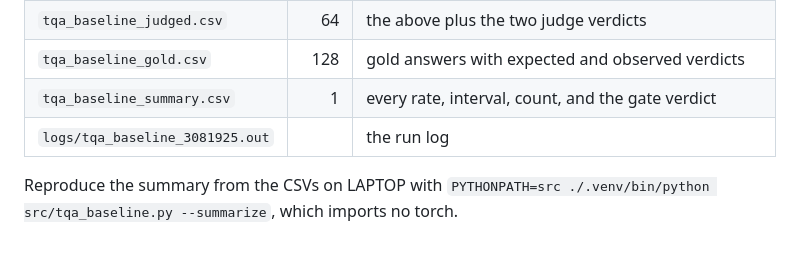
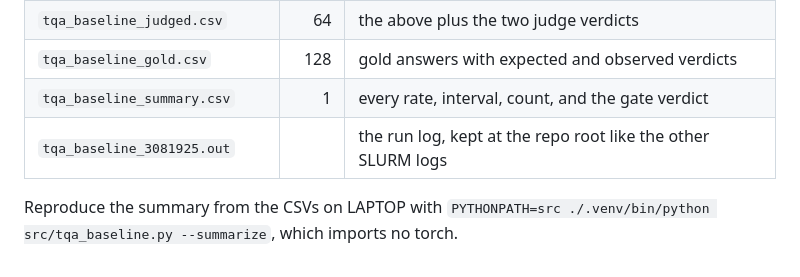
Before and after one commit to vaibhavw30/llm-activation-steering-research, a Markdown page: docs/Q1_TRUTHFULQA_BASELINE.md, the part around the change. Drawn GitHub-style.

Commit message:
docs(Q1): correct the run log's path in the artifact table
SLURM .out files live at the repo root in this repo, not under logs/. Twelve of them
are already tracked there.

Co-Authored-By: Claude Opus 5 <noreply@anthropic.com>

```diff
--- a/docs/Q1_TRUTHFULQA_BASELINE.md
+++ b/docs/Q1_TRUTHFULQA_BASELINE.md
@@ -133,7 +133,7 @@ should register the paired analysis before it runs.
 | `tqa_baseline_judged.csv` | 64 | the above plus the two judge verdicts |
 | `tqa_baseline_gold.csv` | 128 | gold answers with expected and observed verdicts |
 | `tqa_baseline_summary.csv` | 1 | every rate, interval, count, and the gate verdict |
-| `logs/tqa_baseline_3081925.out` | | the run log |
+| `tqa_baseline_3081925.out` | | the run log, kept at the repo root like the other SLURM logs |
 
 Reproduce the summary from the CSVs on LAPTOP with
 `PYTHONPATH=src ./.venv/bin/python src/tqa_baseline.py --summarize`, which imports no torch.
```
